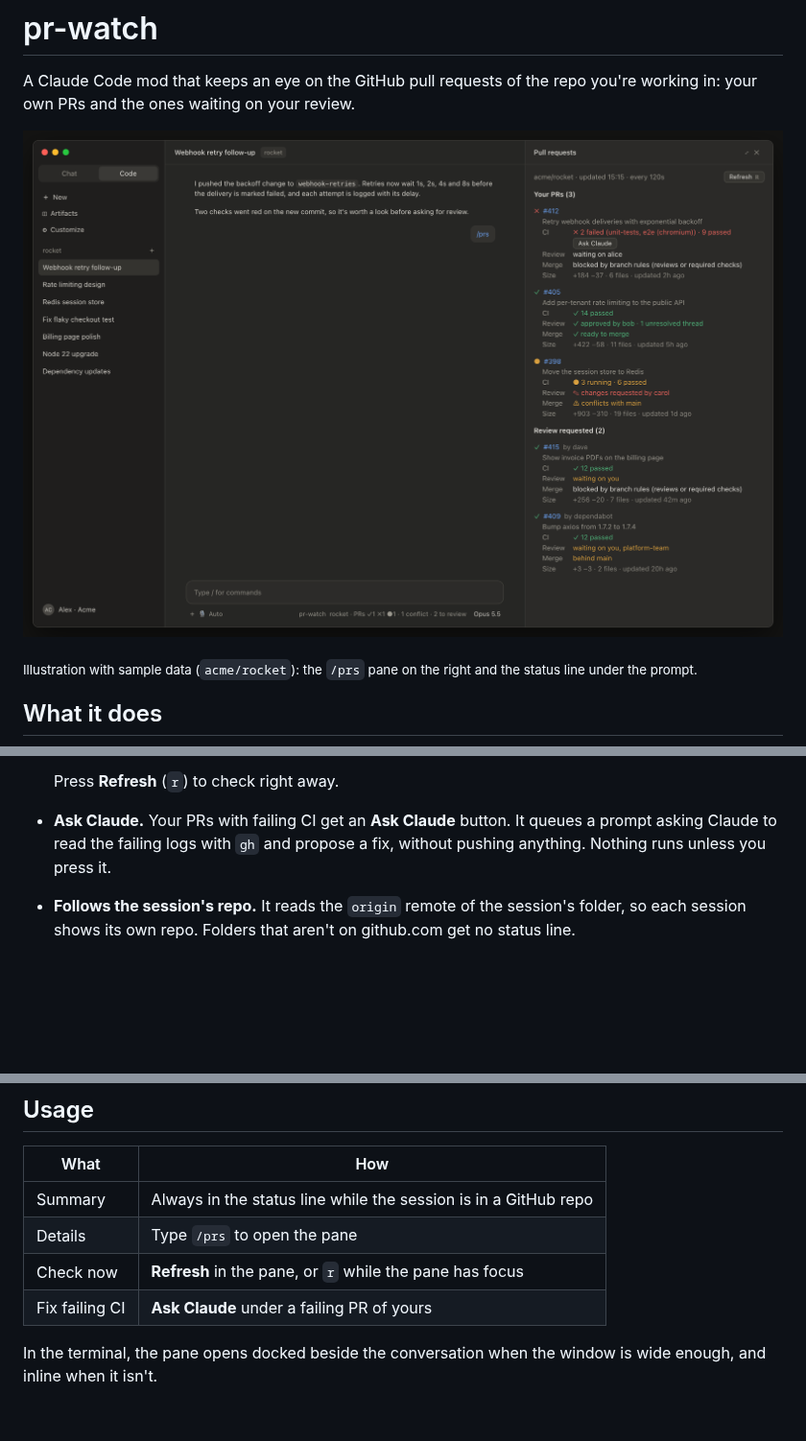
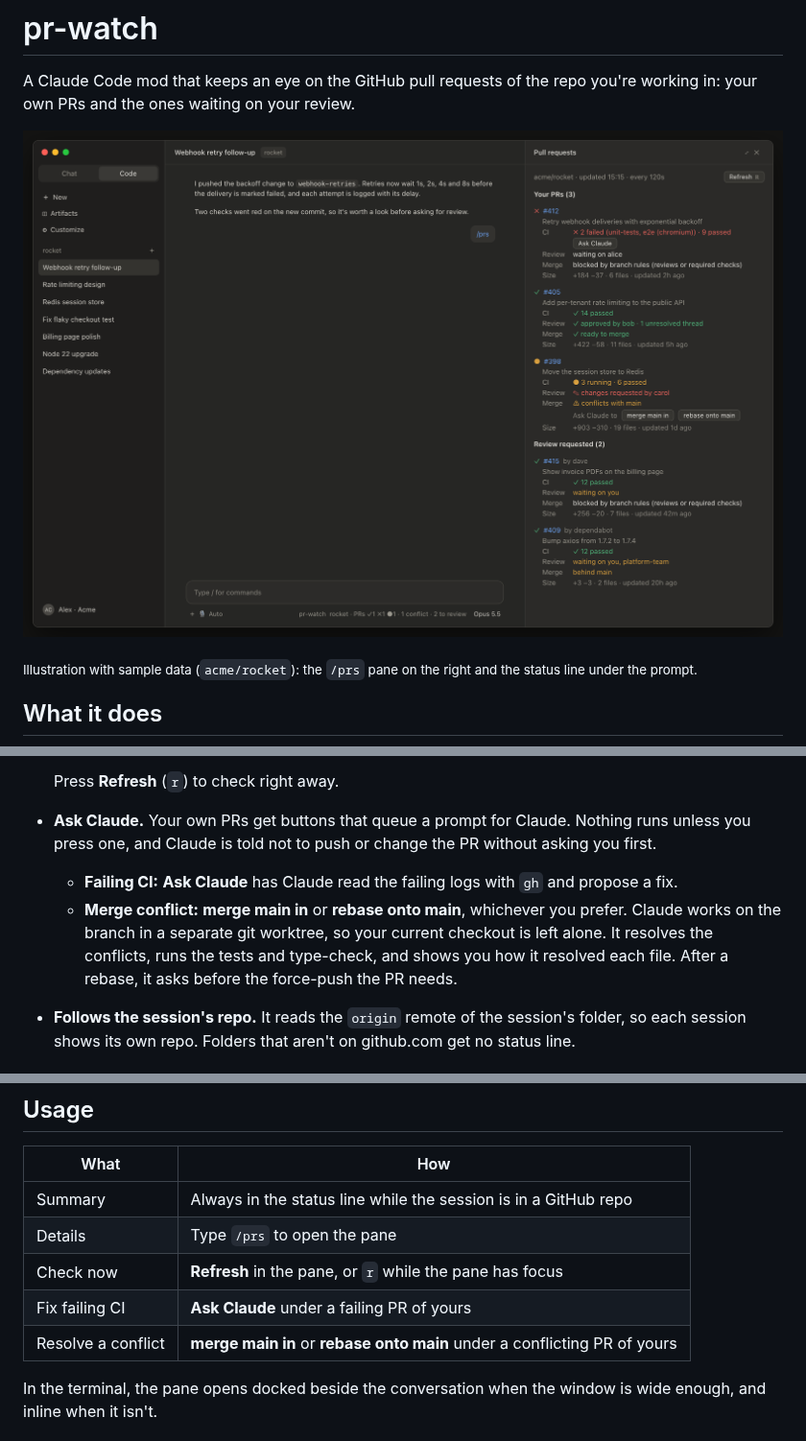
Before and after one commit to ngxuanbminh/pr-watch, a Markdown page: README.md, 3 parts joined by grey strips. Shown at 96% size. Drawn GitHub-style; pictures changed too: docs/screenshot.png; blank space fills up the shorter version.

```diff
--- a/README.md
+++ b/README.md
@@ -24,7 +24,9 @@ A Claude Code mod that keeps an eye on the GitHub pull requests of the repo you'
   - **Size:** additions and deletions, files changed, and when the PR was last updated
 
   Press **Refresh** (`r`) to check right away.
-- **Ask Claude.** Your PRs with failing CI get an **Ask Claude** button. It queues a prompt asking Claude to read the failing logs with `gh` and propose a fix, without pushing anything. Nothing runs unless you press it.
+- **Ask Claude.** Your own PRs get buttons that queue a prompt for Claude. Nothing runs unless you press one, and Claude is told not to push or change the PR without asking you first.
+  - **Failing CI:** **Ask Claude** has Claude read the failing logs with `gh` and propose a fix.
+  - **Merge conflict:** **merge main in** or **rebase onto main**, whichever you prefer. Claude works on the branch in a separate git worktree, so your current checkout is left alone. It resolves the conflicts, runs the tests and type-check, and shows you how it resolved each file. After a rebase, it asks before the force-push the PR needs.
 - **Follows the session's repo.** It reads the `origin` remote of the session's folder, so each session shows its own repo. Folders that aren't on github.com get no status line.
 
 ## Requirements
@@ -75,6 +77,7 @@ Use only one of the two install methods; otherwise the mod loads twice.
 | Details | Type `/prs` to open the pane |
 | Check now | **Refresh** in the pane, or `r` while the pane has focus |
 | Fix failing CI | **Ask Claude** under a failing PR of yours |
+| Resolve a conflict | **merge main in** or **rebase onto main** under a conflicting PR of yours |
 
 In the terminal, the pane opens docked beside the conversation when the window is wide enough, and inline when it isn't.
 
```
Also changed, not shown: other parts of README.md (+1 -0 lines), 4 other files.
